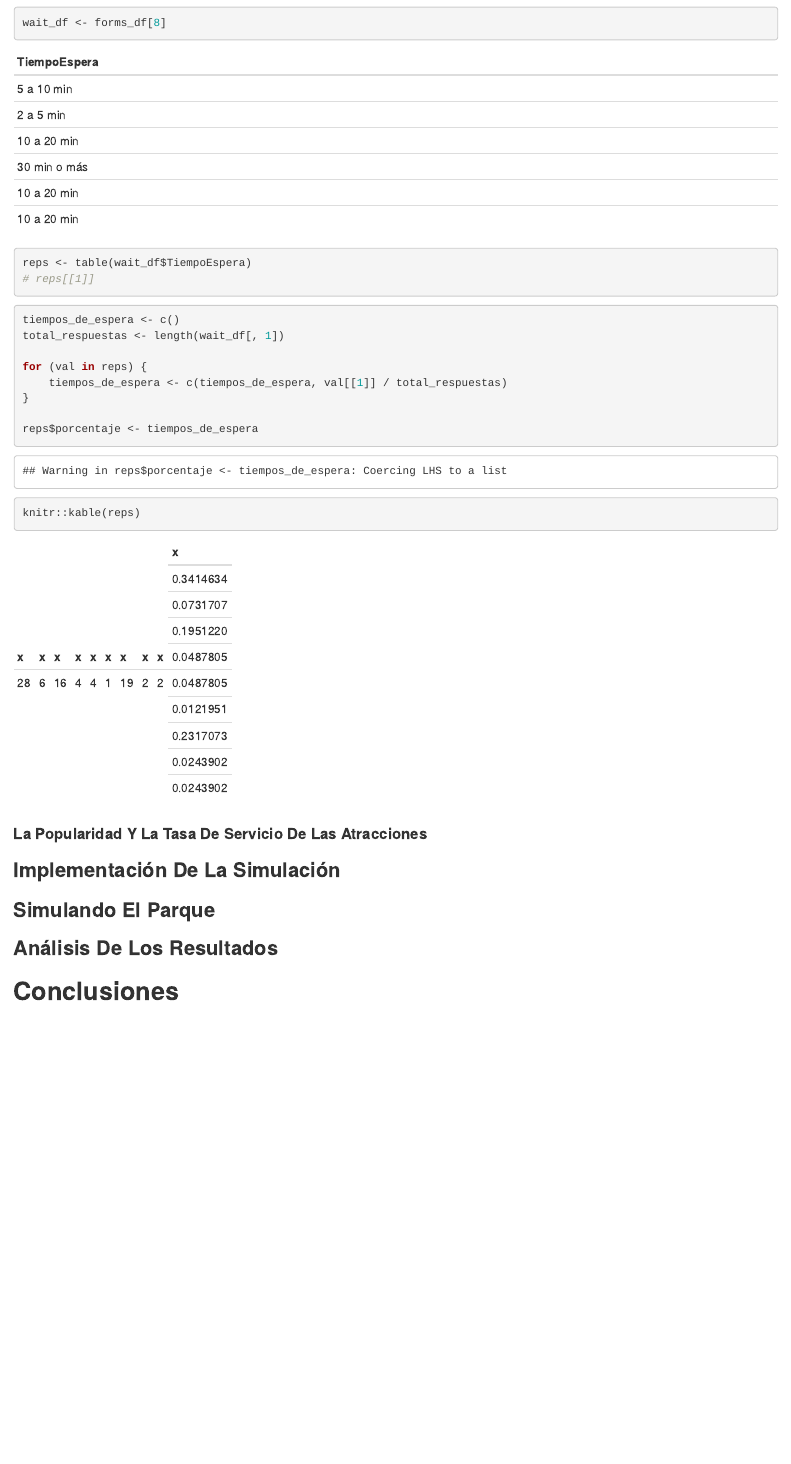
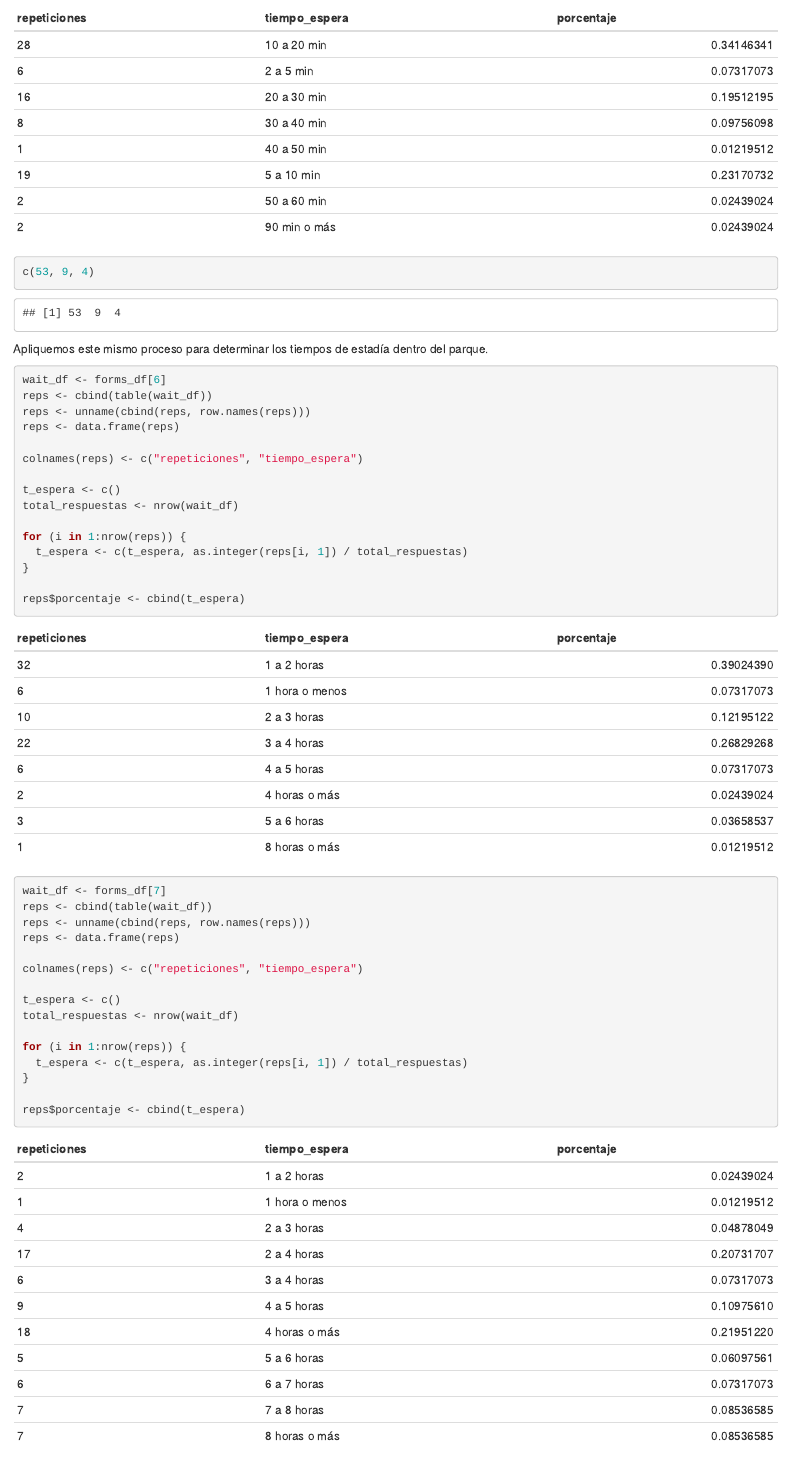
Before and after one commit to MrDahaniel/SimuPark, an R Markdown document (SimuPark.rmd): the page in a window 1100 px wide, from 5780 px down before the commit and from 6160 px down after it. Rendered offline with R 4.5, knitr and Pandoc, with nearby package versions.

Commit message:
Updated R Notebook

````diff
--- a/SimuPark.rmd
+++ b/SimuPark.rmd
@@ -81,7 +81,7 @@ La principal necesidad de determinar la función que describa el comportamiento
 Lo primero a realizar es cargar nuestro dataset. Como tal, este dataset fue recolectado de diferentes páginas web las cuales indicaban una especie de nivel de "llenura". Aunque se han de reconocer las limitaciones de la información que verdaramente provee, debido a la escacez de los datos que hay sobre las tasas de entrada en muchos de los parques, es lo más cercano que se tiene a un reporte de la manera en la que las personas visitan el parque.
 
 ```{r}
-entry_df <- read.table("./datasets/crowdLevelsMagicKindom.csv", header = T)
+entry_df <- read.table("https://gitlab.com/MrDahaniel/proyecto-simulacion/-/raw/main/datasets/crowdLevelsMagicKindom.csv", header = T)
 
 knitr::kable(head(entry_df))
 ```
@@ -149,7 +149,7 @@ Será a partir de este modelo por el cual se definirá la entrada de las persona
 Carguemos nuestro dataset relacionado con las respuestas recolectadas.
 
 ```{r}
-forms_df <- read.csv("./datasets/formResponses.csv")[2:10]
+forms_df <- read.csv("https://gitlab.com/MrDahaniel/proyecto-simulacion/-/raw/main/datasets/formResponses.csv")[2:10]
 ```
 
 ```{r, echo = FALSE}
@@ -202,22 +217,55 @@ wait_df <- forms_df[8]
 ```
 ```{r, echo=FALSE}
-knitr::kable(head(wait_df))
+knitr::kable(reps)
 ```
 
 ```{r}
-reps <- table(wait_df$TiempoEspera)
-# reps[[1]]
+c(53, 9, 4)
+```
+
+Apliquemos este mismo proceso para determinar los tiempos de estadía dentro del parque.
+
+```{r}
+wait_df <- forms_df[6]
+reps <- cbind(table(wait_df))
+reps <- unname(cbind(reps, row.names(reps)))
+reps <- data.frame(reps)
+
+colnames(reps) <- c("repeticiones", "tiempo_espera")
+
+t_espera <- c()
+total_respuestas <- nrow(wait_df)
+
+for (i in 1:nrow(reps)) {
+  t_espera <- c(t_espera, as.integer(reps[i, 1]) / total_respuestas)
+}
+
+reps$porcentaje <- cbind(t_espera)
+```
+
+```{r, echo=FALSE}
+knitr::kable(reps)
 ```
 
 ```{r}
-tiempos_de_espera <- c()
-total_respuestas <- length(wait_df[, 1])
+wait_df <- forms_df[7]
+reps <- cbind(table(wait_df))
+reps <- unname(cbind(reps, row.names(reps)))
+reps <- data.frame(reps)
 
-for (val in reps) {
-    tiempos_de_espera <- c(tiempos_de_espera, val[[1]] / total_respuestas)
+colnames(reps) <- c("repeticiones", "tiempo_espera")
+
+t_espera <- c()
+total_respuestas <- nrow(wait_df)
+
+for (i in 1:nrow(reps)) {
+  t_espera <- c(t_espera, as.integer(reps[i, 1]) / total_respuestas)
 }
 
-reps$porcentaje <- tiempos_de_espera
+reps$porcentaje <- cbind(t_espera)
+```
+
+```{r, echo=FALSE}
 knitr::kable(reps)
 ```
 
--- a/datasets/formResponses.csv
+++ b/datasets/formResponses.csv
@@ -2,14 +2,14 @@ Timestamp,TomarFotos,CompRecu,InAtrac,CamiPar,ComAlim,TiempoMinimoEstadia,Tiempo
 2022/02/16 3:01:11 PM EST,1,1,3,1,2,1 a 2 horas,2 a 4 horas,5 a 10 min,$10.000-$30.000
 2022/02/16 3:01:11 PM EST,3,1,4,3,1,4 horas o más,4 horas o más,2 a 5 min,$10.000-$30.000
 2022/02/16 3:01:37 PM EST,3,3,4,2,3,3 a 4 horas,4 horas o más,10 a 20 min,$10.000-$30.000
-2022/02/16 3:02:00 PM EST,5,4,5,5,2,3 a 4 horas,4 horas o más,30 min o más,$30.000-$50.000
+2022/02/16 3:02:00 PM EST,5,4,5,5,2,3 a 4 horas,4 horas o más,30 a 40 min,$30.000-$50.000
 2022/02/16 3:03:05 PM EST,3,4,3,3,4,1 a 2 horas,4 horas o más,10 a 20 min,$30.000-$50.000
 2022/02/16 3:03:06 PM EST,3,4,4,3,4,3 a 4 horas,4 horas o más,10 a 20 min,$10.000-$30.000
 2022/02/16 3:08:19 PM EST,2,1,5,3,4,1 a 2 horas,2 a 4 horas,5 a 10 min,$10.000-$30.000
 2022/02/16 3:08:28 PM EST,4,3,5,3,4,3 a 4 horas,4 horas o más,5 a 10 min,$30.000-$50.000
 2022/02/16 3:11:44 PM EST,3,1,5,5,5,1 a 2 horas,4 horas o más,5 a 10 min,$10.000-$30.000
 2022/02/16 3:17:52 PM EST,1,1,5,1,4,1 a 2 horas,2 a 4 horas,20 a 30 min,$10.000-$30.000
-2022/02/16 3:20:50 PM EST,2,1,4,4,3,3 a 4 horas,4 horas o más,30 min o más,$10.000-$30.000
+2022/02/16 3:20:50 PM EST,2,1,4,4,3,3 a 4 horas,4 horas o más,30 a 40 min,$10.000-$30.000
 2022/02/16 3:21:16 PM EST,2,2,3,1,1,1 hora o menos,2 a 4 horas,10 a 20 min,$10.000-$30.000
 2022/02/16 3:21:17 PM EST,1,1,5,4,2,1 a 2 horas,2 a 4 horas,5 a 10 min,$10.000-$30.000
 2022/02/16 3:21:34 PM EST,5,3,5,5,4,1 a 2 horas,4 horas o más,5 a 10 min,$10.000-$30.000
@@ -27,9 +27,9 @@ Timestamp,TomarFotos,CompRecu,InAtrac,CamiPar,ComAlim,TiempoMinimoEstadia,Tiempo
 2022/02/16 4:33:55 PM EST,4,2,1,4,1,1 a 2 horas,1 a 2 horas,10 a 20 min,$10.000-$30.000
 2022/02/16 4:51:06 PM EST,5,2,5,2,3,1 a 2 horas,4 horas o más,10 a 20 min,$10.000-$30.000
 2022/02/16 5:44:09 PM EST,3,1,5,4,2,1 a 2 horas,4 horas o más,20 a 30 min,$10.000-$30.000
-2022/02/16 5:44:40 PM EST,1,2,4,4,1,4 horas o más,4 horas o más,30 min o más,$10.000-$30.000
+2022/02/16 5:44:40 PM EST,1,2,4,4,1,4 horas o más,4 horas o más,30 a 40 min,$10.000-$30.000
 2022/02/16 6:24:46 PM EST,2,1,4,4,1,3 a 4 horas,2 a 4 horas,20 a 30 min,
-2022/02/16 6:37:23 PM EST,3,2,4,3,3,3 a 4 horas,2 a 4 horas,30 min o más,$30.000-$50.000
+2022/02/16 6:37:23 PM EST,3,2,4,3,3,3 a 4 horas,2 a 4 horas,30 a 40 min,$30.000-$50.000
 2022/02/16 6:37:42 PM EST,3,2,4,5,2,1 a 2 horas,2 a 4 horas,2 a 5 min,$10.000-$30.000
 2022/02/16 8:50:55 PM EST,4,2,4,4,2,1 a 2 horas,2 a 4 horas,5 a 10 min,$10.000-$30.000
 2022/02/16 9:27:33 PM EST,4,1,4,2,2,3 a 4 horas,2 a 4 horas,2 a 5 min,$10.000-$30.000
````
Also changed, not shown: SimuPark.rmd (47 more changed lines).
